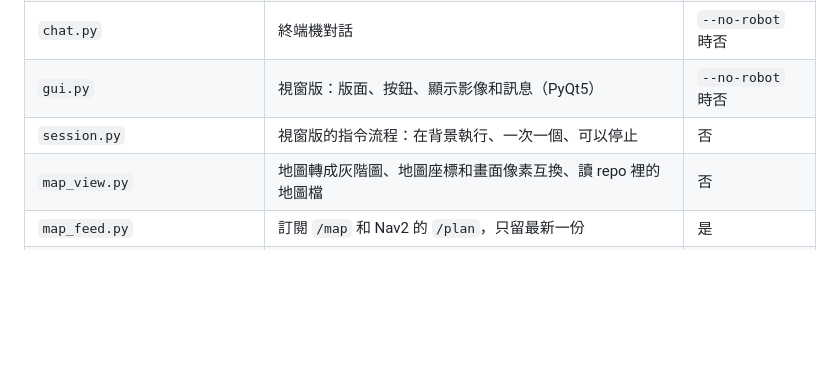
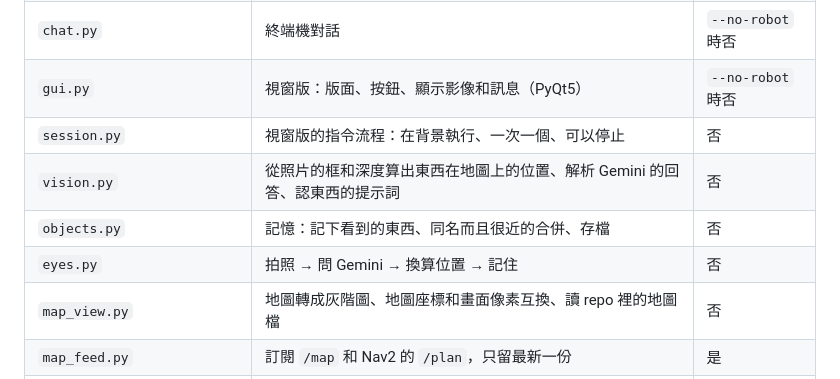
Before and after one commit to willie040600/dog_12dof_ws, a Markdown page: robot_dog_agent/README.md, the part around one of its changes. GitHub-like rendering; blank space fills up the shorter version.

```diff
--- a/robot_dog_agent/README.md
+++ b/robot_dog_agent/README.md
@@ -211,6 +247,9 @@ cd ~/dog_12dof_ws/robot_dog_agent && python3 -m pytest test -q
 | `chat.py` | 終端機對話 | `--no-robot` 時否 |
 | `gui.py` | 視窗版：版面、按鈕、顯示影像和訊息（PyQt5） | `--no-robot` 時否 |
 | `session.py` | 視窗版的指令流程：在背景執行、一次一個、可以停止 | 否 |
+| `vision.py` | 從照片的框和深度算出東西在地圖上的位置、解析 Gemini 的回答、認東西的提示詞 | 否 |
+| `objects.py` | 記憶：記下看到的東西、同名而且很近的合併、存檔 | 否 |
+| `eyes.py` | 拍照 → 問 Gemini → 換算位置 → 記住 | 否 |
 | `map_view.py` | 地圖轉成灰階圖、地圖座標和畫面像素互換、讀 repo 裡的地圖檔 | 否 |
 | `map_feed.py` | 訂閱 `/map` 和 Nav2 的 `/plan`，只留最新一份 | 是 |
 | `map_widget.py` | 視窗裡的地圖：畫地圖、地點、狗、路徑、目標，處理點擊（PyQt5） | 否 |
```
Also changed, not shown: other parts of robot_dog_agent/README.md (+37 -1 lines), README.md (+1 -1 lines), robot_dog_agent/gui.png, 3 other files.
